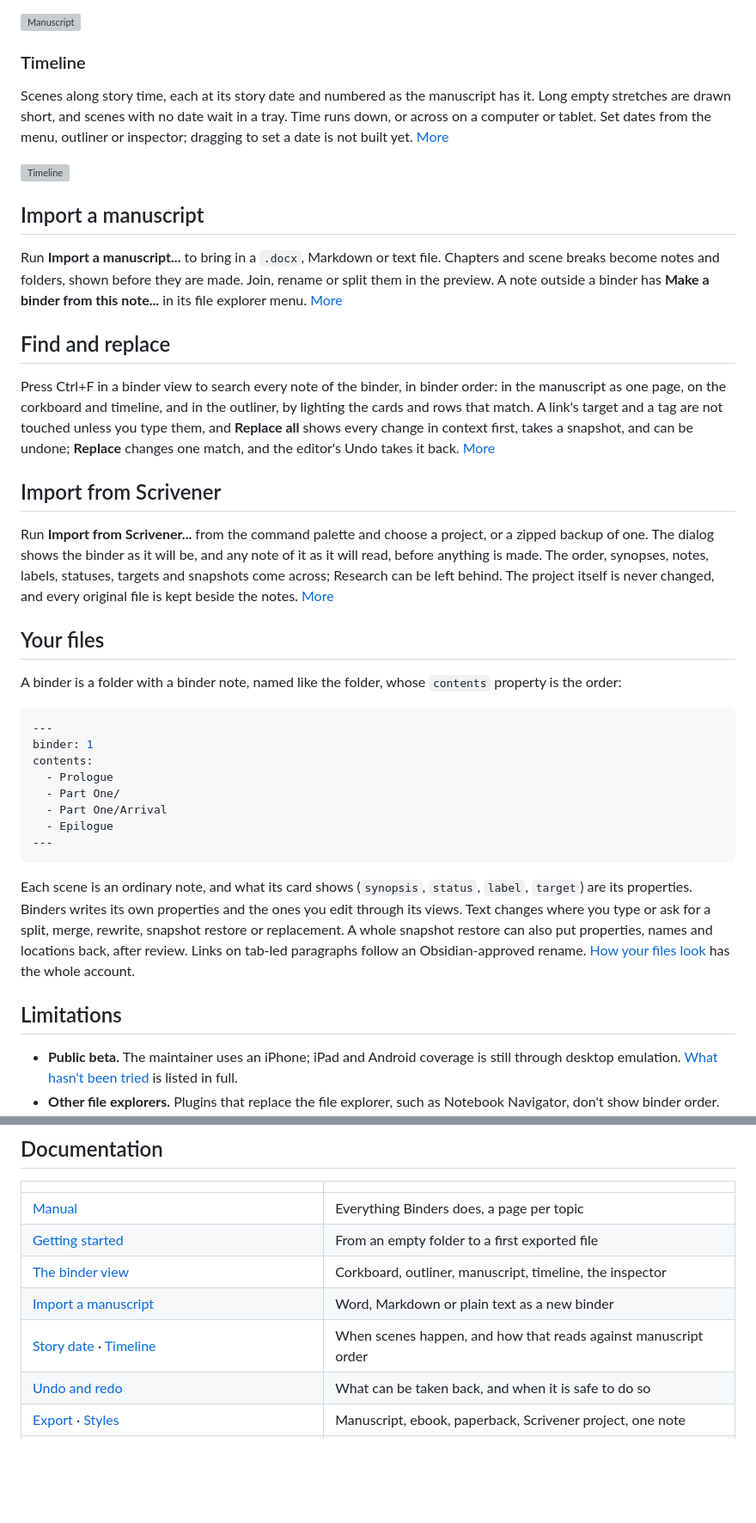
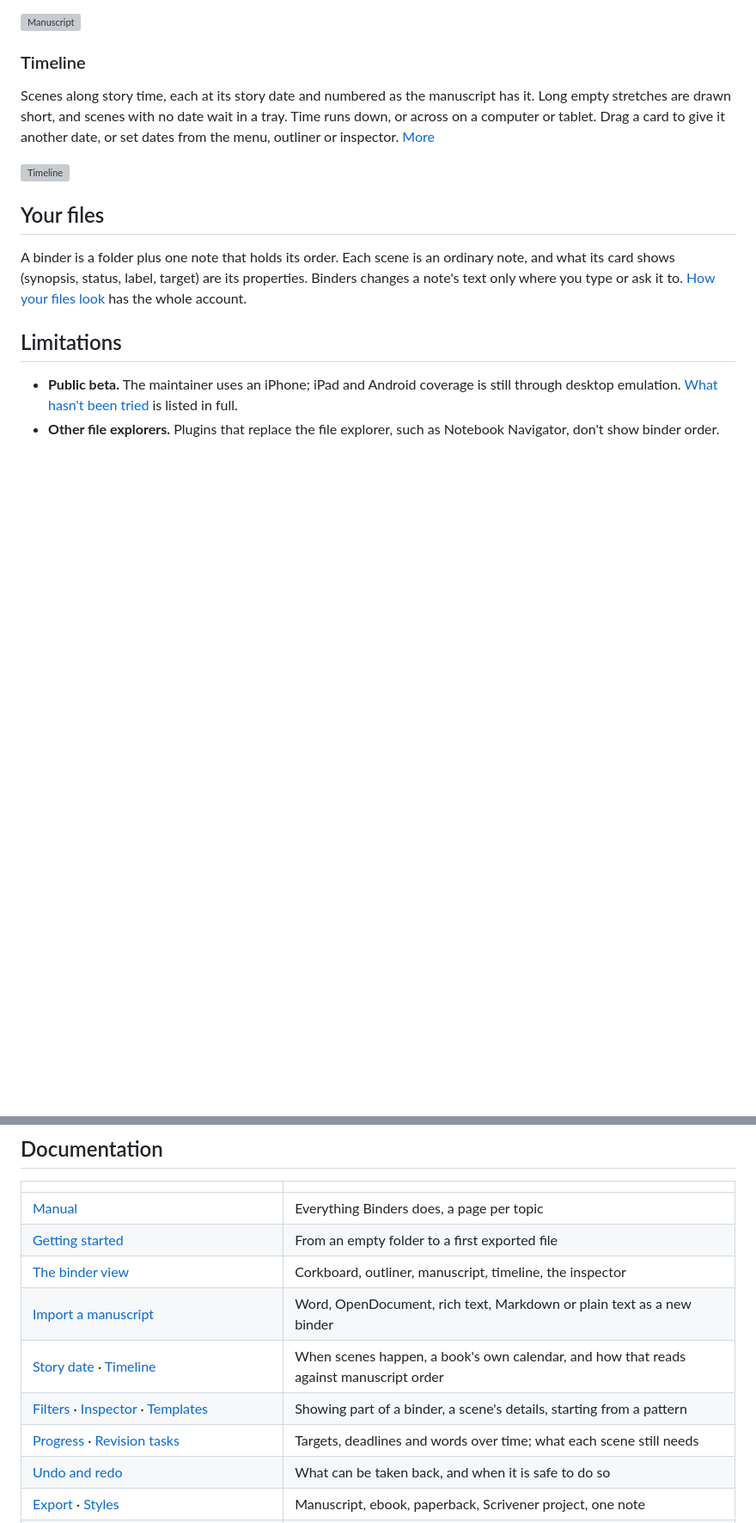
Before and after one commit to fyresmith/binders, a Markdown page: README.md, 2 parts joined by grey strips. Shown at 86% size. Drawn GitHub-style; blank space fills up the shorter version; grey boxes are pictures that could not be loaded.

Commit message:
README: the listing's overview brought up to date, and a contributing guide
Co-Authored-By: Claude Opus 5.5 <noreply@anthropic.com>

````diff
--- a/README.md
+++ b/README.md
@@ -92,52 +91,16 @@ formatting work as they do in the note itself. [More](docs/manuscript.md)
 ### Timeline
 
 Scenes along story time, each at its story date and numbered as the manuscript has it. Long empty stretches are
-drawn short, and scenes with no date wait in a tray. Time runs down, or across on a computer or tablet. Set dates
-from the menu, outliner or inspector; dragging to set a date is not built yet. [More](docs/timeline.md)
+drawn short, and scenes with no date wait in a tray. Time runs down, or across on a computer or tablet. Drag a card
+to give it another date, or set dates from the menu, outliner or inspector. [More](docs/timeline.md)
 
 ![Timeline](docs/images/timeline-dark.png)
 
-## Import a manuscript
-
-Run **Import a manuscript...** to bring in a `.docx`, Markdown or text file. Chapters and scene breaks become notes
-and folders, shown before they are made. Join, rename or split them in the preview. A note outside a binder has
-**Make a binder from this note...** in its file explorer menu. [More](docs/import-manuscript.md)
-
-## Find and replace
-
-Press Ctrl+F in a binder view to search every note of the binder, in binder order: in the manuscript as one page, on the
-corkboard and timeline, and in the outliner, by lighting the cards and rows that match. A link's target and a tag are not touched
-unless you type them, and **Replace all** shows every change in context first, takes a snapshot, and can be undone; **Replace** changes one match, and the editor's Undo takes it back.
-[More](docs/find-and-replace.md)
-
-## Import from Scrivener
-
-Run **Import from Scrivener...** from the command palette and choose a project, or a zipped backup of one. The
-dialog shows the binder as it will be, and any note of it as it will read, before anything is made. The order,
-synopses, notes, labels, statuses, targets and snapshots come across; Research can be left behind. The project
-itself is never changed, and every original file is kept beside the notes.
-[More](docs/import-scrivener.md)
-
 ## Your files
 
-A binder is a folder with a binder note, named like the folder, whose `contents` property is the order:
-
-```yaml
----
-binder: 1
-contents:
-  - Prologue
-  - Part One/
-  - Part One/Arrival
-  - Epilogue
----
-```
-
-Each scene is an ordinary note, and what its card shows (`synopsis`, `status`, `label`, `target`) are its
-properties. Binders writes its own properties and the ones you edit through its views. Text changes where you
-type or ask for a split, merge, rewrite, snapshot restore or replacement. A whole snapshot restore can also put
-properties, names and locations back, after review. Links on tab-led paragraphs follow an Obsidian-approved rename.
-[How your files look](docs/files.md) has the whole account.
+A binder is a folder plus one note that holds its order. Each scene is an ordinary note, and what its card shows
+(synopsis, status, label, target) are its properties. Binders changes a note's text only where you type or ask it
+to. [How your files look](docs/files.md) has the whole account.
 
 ## Limitations
 
@@ -174,8 +137,10 @@ It reads and writes outside your vault only through the files and places you cho
 | [Manual](docs/README.md) | Everything Binders does, a page per topic |
 | [Getting started](docs/getting-started.md) | From an empty folder to a first exported file |
 | [The binder view](docs/binder-view.md) | Corkboard, outliner, manuscript, timeline, the inspector |
-| [Import a manuscript](docs/import-manuscript.md) | Word, Markdown or plain text as a new binder |
-| [Story date](docs/story-date.md) · [Timeline](docs/timeline.md) | When scenes happen, and how that reads against manuscript order |
+| [Import a manuscript](docs/import-manuscript.md) | Word, OpenDocument, rich text, Markdown or plain text as a new binder |
+| [Story date](docs/story-date.md) · [Timeline](docs/timeline.md) | When scenes happen, a book's own calendar, and how that reads against manuscript order |
+| [Filters](docs/filters.md) · [Inspector](docs/inspector.md) · [Templates](docs/templates.md) | Showing part of a binder, a scene's details, starting from a pattern |
+| [Progress](docs/progress.md) · [Revision tasks](docs/revision-tasks.md) | Targets, deadlines and words over time; what each scene still needs |
 | [Undo and redo](docs/undo.md) | What can be taken back, and when it is safe to do so |
 | [Export](docs/export.md) · [Styles](docs/export-styles.md) | Manuscript, ebook, paperback, Scrivener project, one note |
 | [Import from Scrivener](docs/import-scrivener.md) | A Scrivener 3 project as a new binder |
````
Also changed, not shown: other parts of README.md (+16 -17 lines), CONTRIBUTING.md (added, +32 -0 lines).
